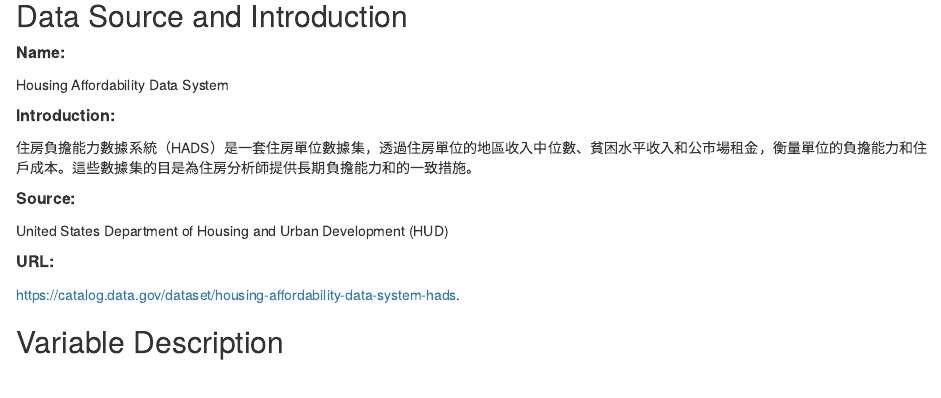
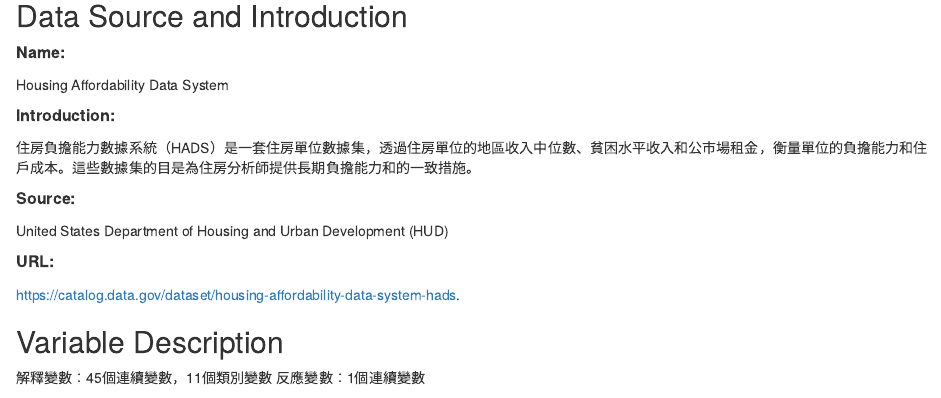
Before and after one commit to HaythamLee/BDA, an R Markdown document (HADS/BDA.Rmd): the page in a window 1100 px wide, from 110 px down. Rendered offline with R 4.5, knitr and Pandoc, with nearby package versions; some code elsewhere in the file could not run offline.

Commit message:
modified

````diff
--- a/HADS/BDA.Rmd
+++ b/HADS/BDA.Rmd
@@ -60,7 +60,8 @@
 <https://catalog.data.gov/dataset/housing-affordability-data-system-hads>.
 
 ## Variable Description
-
+解釋變數：45個連續變數，11個類別變數
+反應變數：1個連續變數
 
 ```{r indep, echo=FALSE}
 kable(rv, table.attr='class="table-fixed-header"') %>%
````
